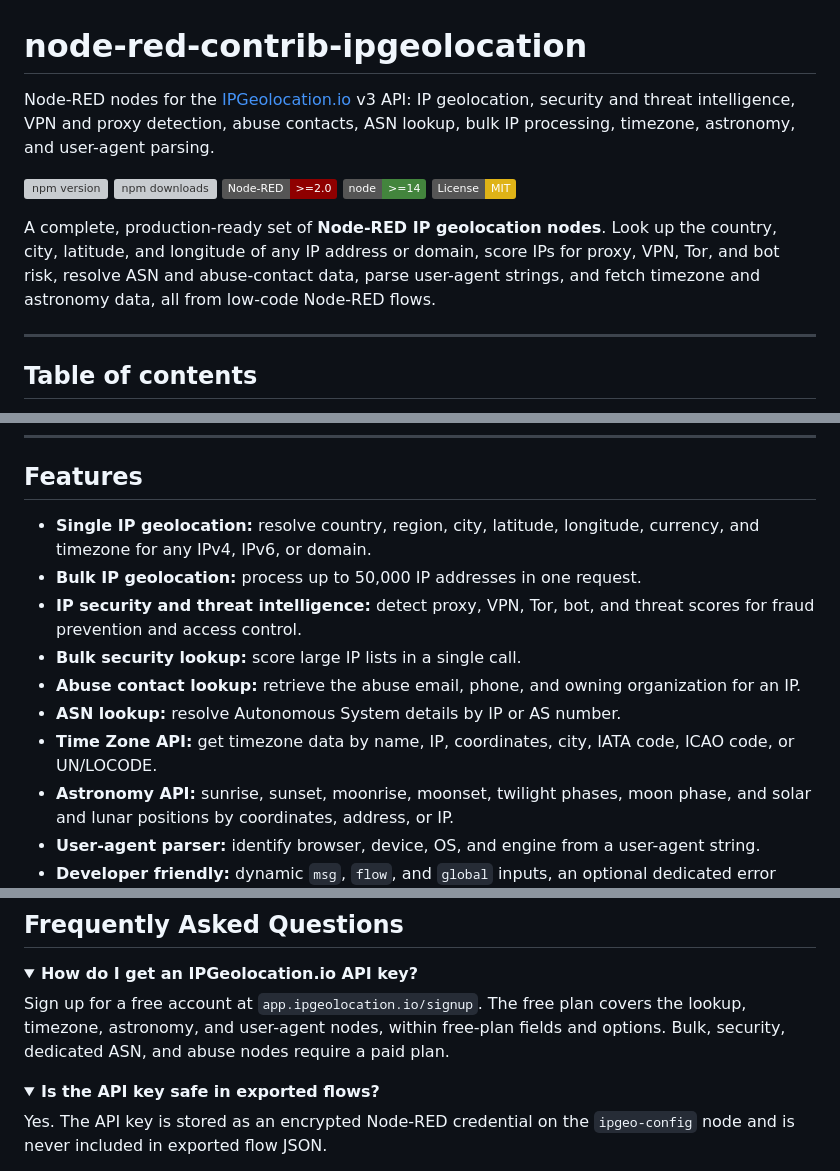
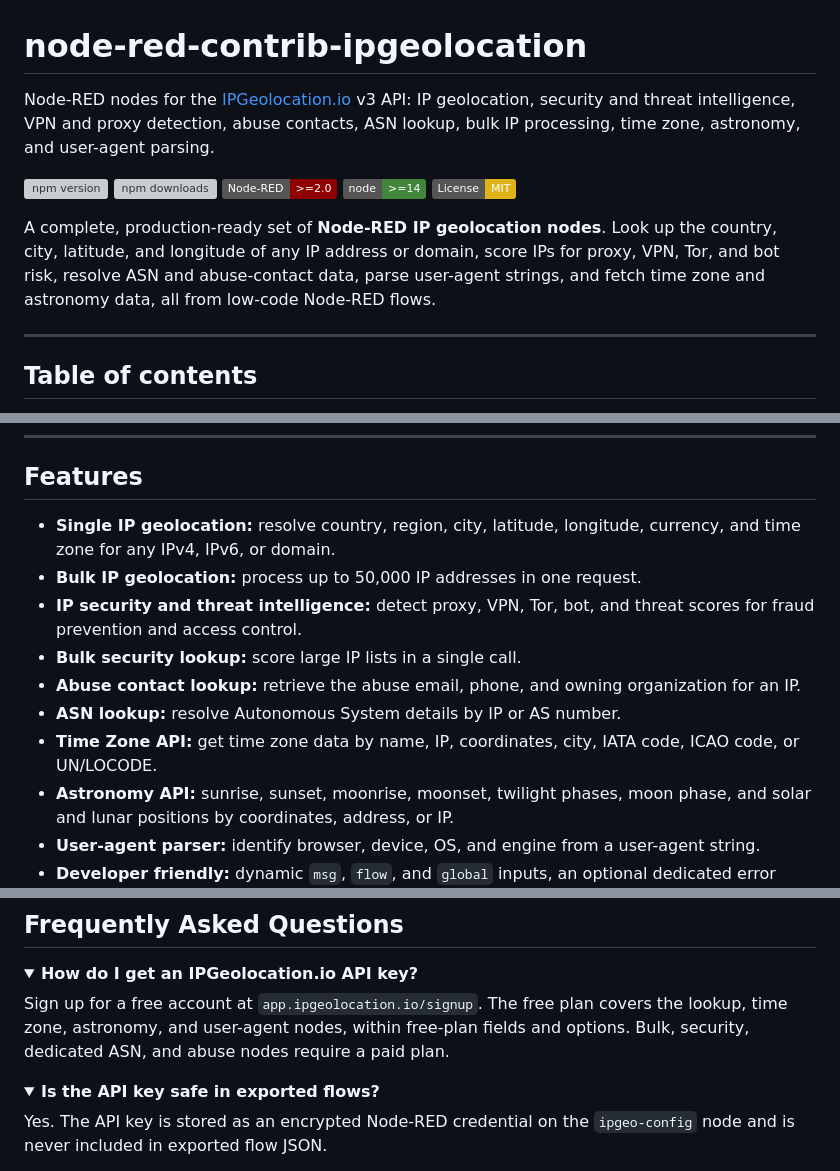
Before and after one commit to IPGeolocation/node-red-contrib-ipgeolocation, a Markdown page: README.md, 3 parts joined by grey strips. Drawn GitHub-style; folded sections open; badges without logos; grey boxes are pictures that could not be loaded.

Commit message:
docs: use "time zone" in README prose

```diff
--- a/README.md
+++ b/README.md
@@ -1,6 +1,6 @@
 # node-red-contrib-ipgeolocation
 
- Node-RED nodes for the [IPGeolocation.io](https://ipgeolocation.io) v3 API: IP geolocation, security and threat intelligence, VPN and proxy detection, abuse contacts, ASN lookup, bulk IP processing, timezone, astronomy, and user-agent parsing.
+ Node-RED nodes for the [IPGeolocation.io](https://ipgeolocation.io) v3 API: IP geolocation, security and threat intelligence, VPN and proxy detection, abuse contacts, ASN lookup, bulk IP processing, time zone, astronomy, and user-agent parsing.
 
 [![npm version](https://img.shields.io/npm/v/node-red-contrib-ipgeolocation.svg)](https://www.npmjs.com/package/node-red-contrib-ipgeolocation)
 [![npm downloads](https://img.shields.io/npm/dm/node-red-contrib-ipgeolocation.svg)](https://www.npmjs.com/package/node-red-contrib-ipgeolocation)
@@ -8,7 +8,7 @@
 [![Node.js](https://img.shields.io/badge/node-%3E%3D14-43853d.svg)](https://nodejs.org)
 [![License: MIT](https://img.shields.io/badge/License-MIT-yellow.svg)](./LICENSE)
 
-A complete, production-ready set of **Node-RED IP geolocation nodes**. Look up the country, city, latitude, and longitude of any IP address or domain, score IPs for proxy, VPN, Tor, and bot risk, resolve ASN and abuse-contact data, parse user-agent strings, and fetch timezone and astronomy data, all from low-code Node-RED flows.
+A complete, production-ready set of **Node-RED IP geolocation nodes**. Look up the country, city, latitude, and longitude of any IP address or domain, score IPs for proxy, VPN, Tor, and bot risk, resolve ASN and abuse-contact data, parse user-agent strings, and fetch time zone and astronomy data, all from low-code Node-RED flows.
 
 ---
 
@@ -35,13 +35,13 @@ A complete, production-ready set of **Node-RED IP geolocation nodes**. Look up t
 
 ## Features
 
-- **Single IP geolocation:** resolve country, region, city, latitude, longitude, currency, and timezone for any IPv4, IPv6, or domain.
+- **Single IP geolocation:** resolve country, region, city, latitude, longitude, currency, and time zone for any IPv4, IPv6, or domain.
 - **Bulk IP geolocation:** process up to 50,000 IP addresses in one request.
 - **IP security and threat intelligence:** detect proxy, VPN, Tor, bot, and threat scores for fraud prevention and access control.
 - **Bulk security lookup:** score large IP lists in a single call.
 - **Abuse contact lookup:** retrieve the abuse email, phone, and owning organization for an IP.
 - **ASN lookup:** resolve Autonomous System details by IP or AS number.
-- **Time Zone API:** get timezone data by name, IP, coordinates, city, IATA code, ICAO code, or UN/LOCODE.
+- **Time Zone API:** get time zone data by name, IP, coordinates, city, IATA code, ICAO code, or UN/LOCODE.
 - **Astronomy API:** sunrise, sunset, moonrise, moonset, twilight phases, moon phase, and solar and lunar positions by coordinates, address, or IP.
 - **User-agent parser:** identify browser, device, OS, and engine from a user-agent string.
 - **Developer friendly:** dynamic `msg`, `flow`, and `global` inputs, an optional dedicated error output, automatic retries with exponential backoff, secure credential storage, and per-request credit reporting.
@@ -414,7 +414,7 @@ Tests use `mocha`, `node-red-node-test-helper`, `should`, and `nock`, with all H
 
 <details>
 <summary><strong>How do I get an IPGeolocation.io API key?</strong></summary>
-Sign up for a free account at <code>app.ipgeolocation.io/signup</code>. The free plan covers the lookup, timezone, astronomy, and user-agent nodes, within free-plan fields and options. Bulk, security, dedicated ASN, and abuse nodes require a paid plan.
+Sign up for a free account at <code>app.ipgeolocation.io/signup</code>. The free plan covers the lookup, time zone, astronomy, and user-agent nodes, within free-plan fields and options. Bulk, security, dedicated ASN, and abuse nodes require a paid plan.
 </details>
 
 <details>
```
